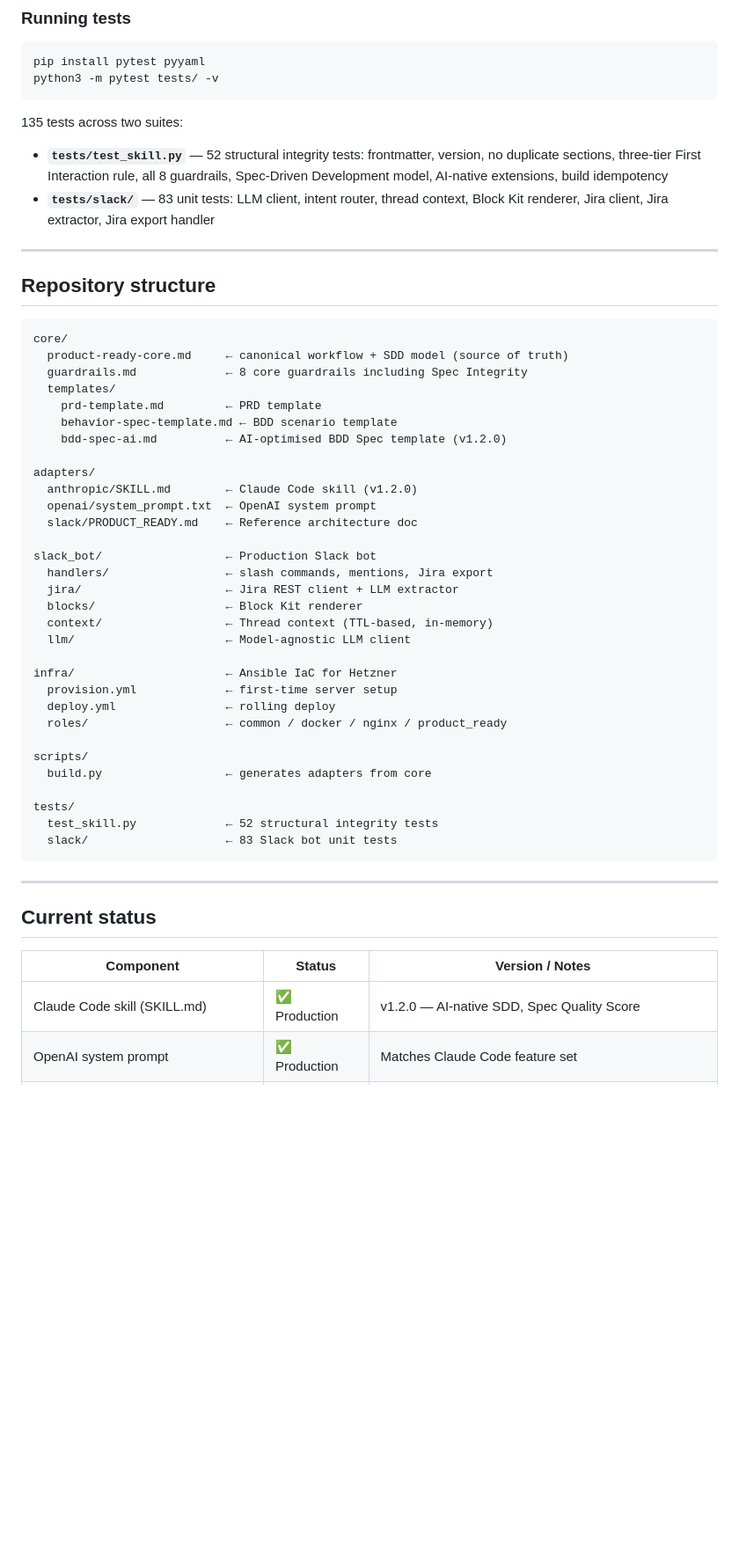
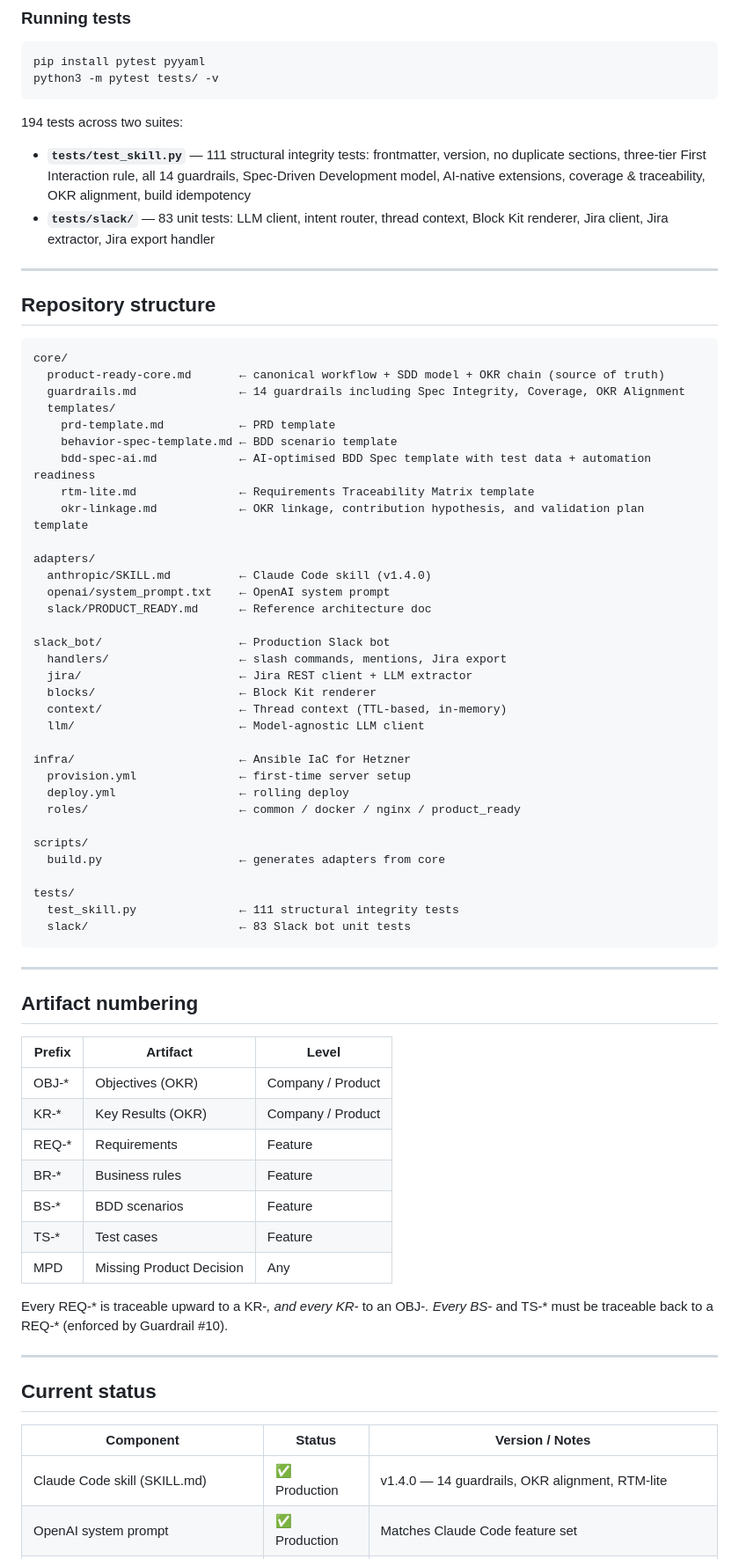
Before and after one commit to cellango/product-ready, a Markdown page: README.md, the part around one of its changes. Shown at 88% size. GitHub-like rendering; blank space fills up the shorter version.

````diff
--- a/README.md
+++ b/README.md
@@ -141,8 +183,8 @@ pip install pytest pyyaml
 python3 -m pytest tests/ -v
 ```
 
-135 tests across two suites:
-- **`tests/test_skill.py`** — 52 structural integrity tests: frontmatter, version, no duplicate sections, three-tier First Interaction rule, all 8 guardrails, Spec-Driven Development model, AI-native extensions, build idempotency
+194 tests across two suites:
+- **`tests/test_skill.py`** — 111 structural integrity tests: frontmatter, version, no duplicate sections, three-tier First Interaction rule, all 14 guardrails, Spec-Driven Development model, AI-native extensions, coverage & traceability, OKR alignment, build idempotency
 - **`tests/slack/`** — 83 unit tests: LLM client, intent router, thread context, Block Kit renderer, Jira client, Jira extractor, Jira export handler
 
 ---
@@ -151,37 +193,56 @@ python3 -m pytest tests/ -v
 
 ```
 core/
-  product-ready-core.md     ← canonical workflow + SDD model (source of truth)
-  guardrails.md             ← 8 core guardrails including Spec Integrity
+  product-ready-core.md       ← canonical workflow + SDD model + OKR chain (source of truth)
+  guardrails.md               ← 14 guardrails including Spec Integrity, Coverage, OKR Alignment
   templates/
-    prd-template.md         ← PRD template
+    prd-template.md           ← PRD template
     behavior-spec-template.md ← BDD scenario template
-    bdd-spec-ai.md          ← AI-optimised BDD Spec template (v1.2.0)
+    bdd-spec-ai.md            ← AI-optimised BDD Spec template with test data + automation readiness
+    rtm-lite.md               ← Requirements Traceability Matrix template
+    okr-linkage.md            ← OKR linkage, contribution hypothesis, and validation plan template
 
 adapters/
-  anthropic/SKILL.md        ← Claude Code skill (v1.2.0)
-  openai/system_prompt.txt  ← OpenAI system prompt
-  slack/PRODUCT_READY.md    ← Reference architecture doc
+  anthropic/SKILL.md          ← Claude Code skill (v1.4.0)
+  openai/system_prompt.txt    ← OpenAI system prompt
+  slack/PRODUCT_READY.md      ← Reference architecture doc
 
-slack_bot/                  ← Production Slack bot
-  handlers/                 ← slash commands, mentions, Jira export
-  jira/                     ← Jira REST client + LLM extractor
-  blocks/                   ← Block Kit renderer
-  context/                  ← Thread context (TTL-based, in-memory)
-  llm/                      ← Model-agnostic LLM client
+slack_bot/                    ← Production Slack bot
+  handlers/                   ← slash commands, mentions, Jira export
+  jira/                       ← Jira REST client + LLM extractor
+  blocks/                     ← Block Kit renderer
+  context/                    ← Thread context (TTL-based, in-memory)
+  llm/                        ← Model-agnostic LLM client
 
-infra/                      ← Ansible IaC for Hetzner
-  provision.yml             ← first-time server setup
-  deploy.yml                ← rolling deploy
-  roles/                    ← common / docker / nginx / product_ready
+infra/                        ← Ansible IaC for Hetzner
+  provision.yml               ← first-time server setup
+  deploy.yml                  ← rolling deploy
+  roles/                      ← common / docker / nginx / product_ready
 
 scripts/
-  build.py                  ← generates adapters from core
+  build.py                    ← generates adapters from core
 
 tests/
-  test_skill.py             ← 52 structural integrity tests
-  slack/                    ← 83 Slack bot unit tests
+  test_skill.py               ← 111 structural integrity tests
+  slack/                      ← 83 Slack bot unit tests
 ```
+
+---
+
+## Artifact numbering
+
+| Prefix | Artifact | Level |
+|--------|----------|-------|
+| OBJ-* | Objectives (OKR) | Company / Product |
+| KR-* | Key Results (OKR) | Company / Product |
+| REQ-* | Requirements | Feature |
+| BR-* | Business rules | Feature |
+| BS-* | BDD scenarios | Feature |
+| TS-* | Test cases | Feature |
+| MPD | Missing Product Decision | Any |
+
+Every REQ-* is traceable upward to a KR-*, and every KR-* to an OBJ-*.
+Every BS-* and TS-* must be traceable back to a REQ-* (enforced by Guardrail #10).
 
 ---
 
@@ -189,7 +250,7 @@ tests/
 
 | Component | Status | Version / Notes |
 |-----------|--------|----------------|
-| Claude Code skill (SKILL.md) | ✅ Production | v1.2.0 — AI-native SDD, Spec Quality Score |
+| Claude Code skill (SKILL.md) | ✅ Production | v1.4.0 — 14 guardrails, OKR alignment, RTM-lite |
 | OpenAI system prompt | ✅ Production | Matches Claude Code feature set |
 | Slack bot (`slack_bot/`) | ✅ Production | Intent routing, Jira export, multi-turn context |
 | Jira integration | ✅ Production | Epic + Story export, BDD Spec → Jira |
````
Also changed, not shown: other parts of README.md (+53 -11 lines).
